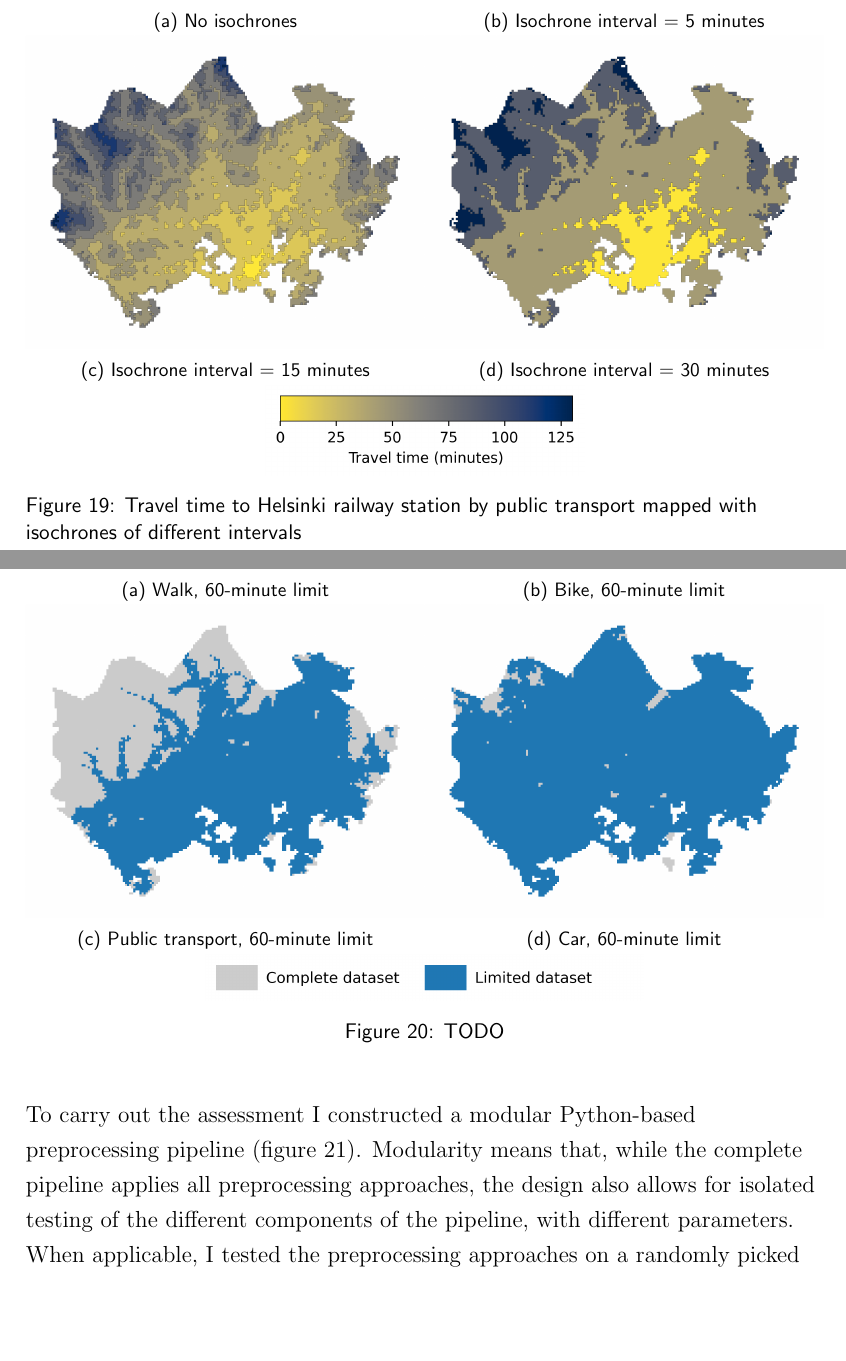
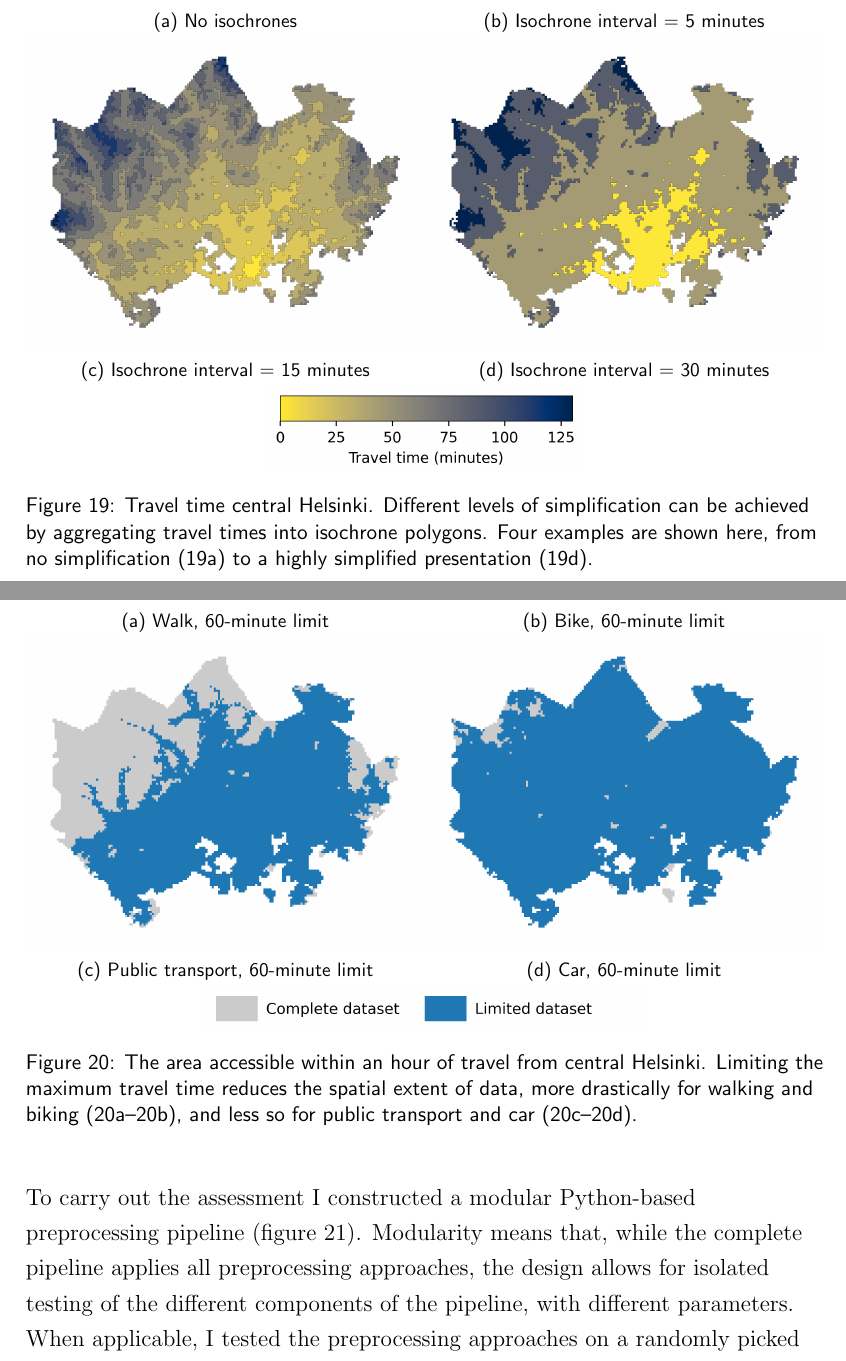
Before and after one commit to eemilhaa/thesis, a LaTeX thesis (thesis/main.tex, which reads thesis/sections/methods.tex): two parts of pages 54 and 55 of 88 before the commit and two parts of pages 55 and 56 of 89 after it, joined at a grey line, cut so that both start at the same text, the shorter picture padded with empty space. Compiled offline with pdfLaTeX.

Commit message:
add captions

```diff
--- a/thesis/sections/methods.tex
+++ b/thesis/sections/methods.tex
@@ -360,7 +360,13 @@ I assessed four types of preprocessing approaches:
 	\begin{subfigure}[b]{0.4\textwidth}
 		\includegraphics[width=\textwidth]{visual/figures/ttm/isochrone_cbar}
 	\end{subfigure}%
-	\caption{Travel time to Helsinki railway station by public transport mapped with isochrones of different intervals}
+	\caption{
+		Travel time central Helsinki.
+		Different levels of simplification can be achieved by
+		aggregating travel times into isochrone polygons.
+		Four examples are shown here, from no simplification (\ref{fig:interval 1})
+		to a highly simplified presentation (\ref{fig:interval 30}).
+	}
 	\label{fig:isochrone intervals}
 \end{figure}
 
@@ -393,7 +399,12 @@ I assessed four types of preprocessing approaches:
 	\begin{subfigure}[b]{0.55\textwidth}
 		\includegraphics[width=\textwidth]{visual/figures/ttm/tt_limit_legend}
 	\end{subfigure}%
-	\caption{TODO}
+	\caption{
+		The area accessible within an hour of travel from central Helsinki.
+		Limiting the maximum travel time reduces the spatial extent of data,
+		more drastically for walking and biking (\ref{fig:limit walk}--\ref{fig:limit bike}),
+		and less so for public transport and car (\ref{fig:limit pt}--\ref{fig:limit car}).
+	}
 	\label{fig:tt limits}
 \end{figure}
 
@@ -402,7 +413,7 @@ I constructed a modular Python-based preprocessing pipeline
 (figure \ref{fig:preprocessing}).
 Modularity means that,
 while the complete pipeline applies all preprocessing approaches,
-the design also allows for isolated testing of the
+the design allows for isolated testing of the
 different components of the pipeline, with different parameters.
 When applicable, I tested the preprocessing approaches on
 a randomly picked set of 100 locations in the \acrshort{ttm},
```
Also changed, not shown: thesis/sections/methods.tex (2 more changed lines).
